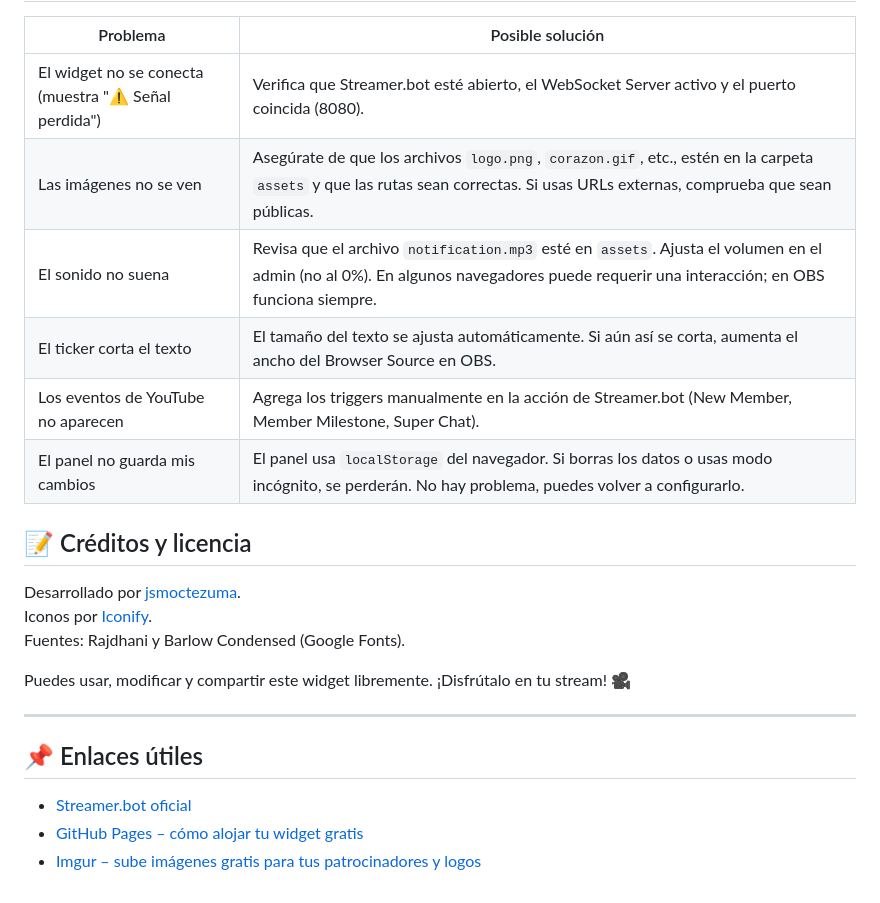
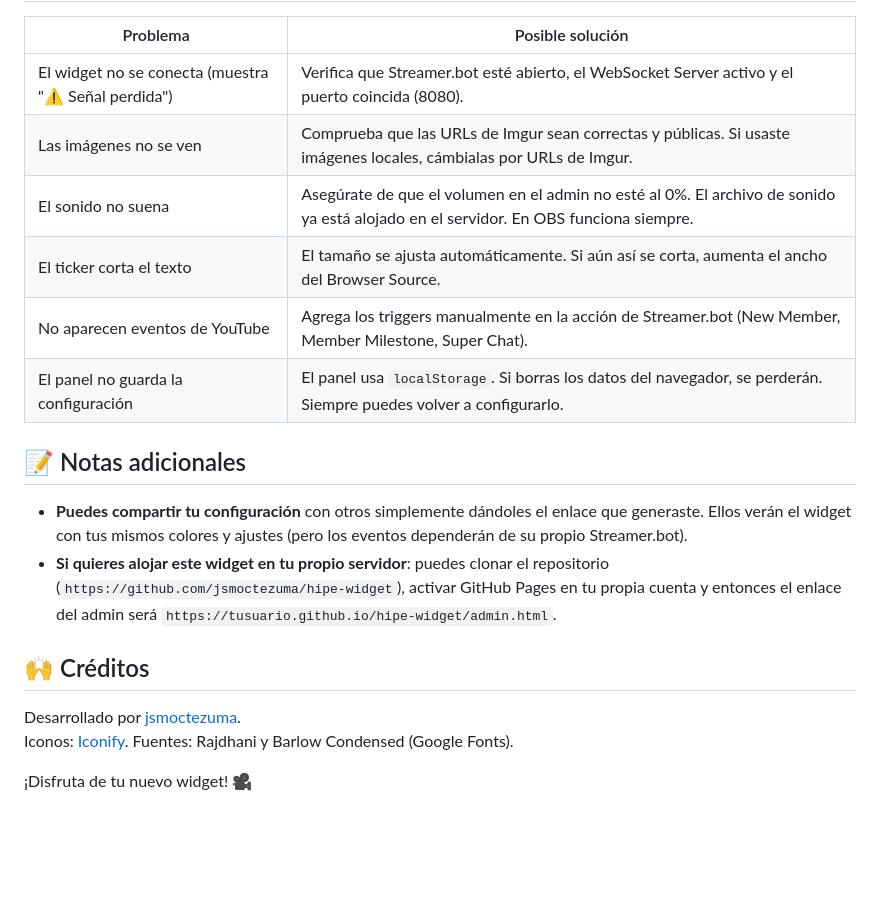
Before and after one commit to jsmoctezuma/hipe-widget, a Markdown page: README.md, the part around one of its changes. Drawn GitHub-style; blank space fills up the shorter version.

```diff
--- a/README.md
+++ b/README.md
@@ -114,24 +87,20 @@ Si deseas cambiar fuentes, tamaños, animaciones o cualquier detalle visual más
 | Problema | Posible solución |
 |----------|------------------|
 | El widget no se conecta (muestra "⚠ Señal perdida") | Verifica que Streamer.bot esté abierto, el WebSocket Server activo y el puerto coincida (8080). |
-| Las imágenes no se ven | Asegúrate de que los archivos `logo.png`, `corazon.gif`, etc., estén en la carpeta `assets` y que las rutas sean correctas. Si usas URLs externas, comprueba que sean públicas. |
-| El sonido no suena | Revisa que el archivo `notification.mp3` esté en `assets`. Ajusta el volumen en el admin (no al 0%). En algunos navegadores puede requerir una interacción; en OBS funciona siempre. |
-| El ticker corta el texto | El tamaño del texto se ajusta automáticamente. Si aún así se corta, aumenta el ancho del Browser Source en OBS. |
-| Los eventos de YouTube no aparecen | Agrega los triggers manualmente en la acción de Streamer.bot (New Member, Member Milestone, Super Chat). |
-| El panel no guarda mis cambios | El panel usa `localStorage` del navegador. Si borras los datos o usas modo incógnito, se perderán. No hay problema, puedes volver a configurarlo. |
+| Las imágenes no se ven | Comprueba que las URLs de Imgur sean correctas y públicas. Si usaste imágenes locales, cámbialas por URLs de Imgur. |
+| El sonido no suena | Asegúrate de que el volumen en el admin no esté al 0%. El archivo de sonido ya está alojado en el servidor. En OBS funciona siempre. |
+| El ticker corta el texto | El tamaño se ajusta automáticamente. Si aún así se corta, aumenta el ancho del Browser Source. |
+| No aparecen eventos de YouTube | Agrega los triggers manualmente en la acción de Streamer.bot (New Member, Member Milestone, Super Chat). |
+| El panel no guarda la configuración | El panel usa `localStorage`. Si borras los datos del navegador, se perderán. Siempre puedes volver a configurarlo. |
 
-## 📝 Créditos y licencia
+## 📝 Notas adicionales
+
+- **Puedes compartir tu configuración** con otros simplemente dándoles el enlace que generaste. Ellos verán el widget con tus mismos colores y ajustes (pero los eventos dependerán de su propio Streamer.bot).
+- **Si quieres alojar este widget en tu propio servidor**: puedes clonar el repositorio (`https://github.com/jsmoctezuma/hipe-widget`), activar GitHub Pages en tu propia cuenta y entonces el enlace del admin será `https://tusuario.github.io/hipe-widget/admin.html`.
+
+## 🙌 Créditos
 
 Desarrollado por [jsmoctezuma](https://github.com/jsmoctezuma).
-Iconos por [Iconify](https://iconify.design).
-Fuentes: Rajdhani y Barlow Condensed (Google Fonts).
+Iconos: [Iconify](https://iconify.design). Fuentes: Rajdhani y Barlow Condensed (Google Fonts).
 
-Puedes usar, modificar y compartir este widget libremente. ¡Disfrútalo en tu stream! 🎥
-
----
-
-## 📌 Enlaces útiles
-
-- [Streamer.bot oficial](https://streamer.bot/)
-- [GitHub Pages – cómo alojar tu widget gratis](https://pages.github.com/)
-- [Imgur – sube imágenes gratis para tus patrocinadores y logos](https://imgur.com/)
+¡Disfruta de tu nuevo widget! 🎥
```
Also changed, not shown: other parts of README.md (+52 -79 lines).
